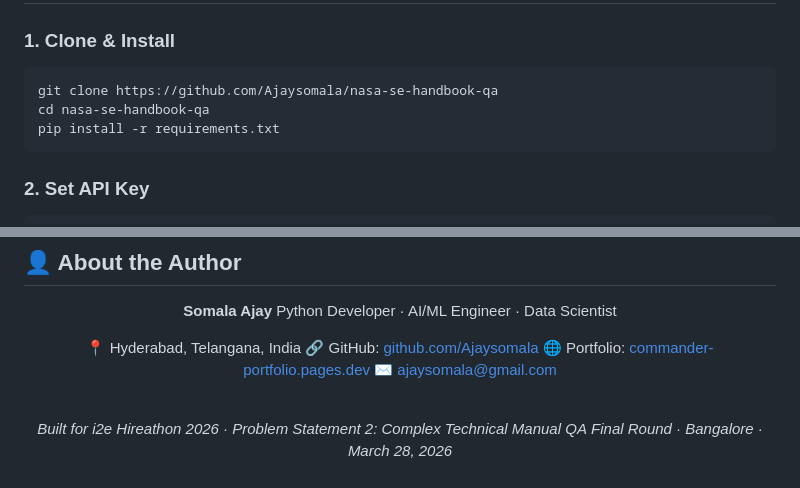
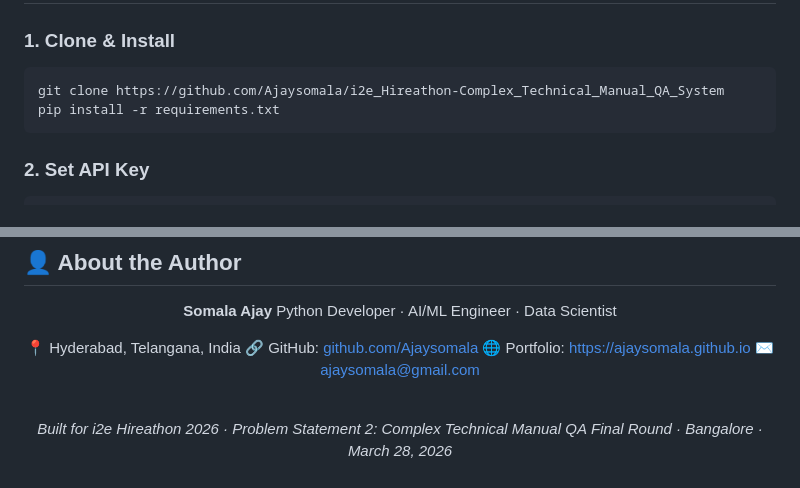
Before and after one commit to Ajaysomala/i2e_Hireathon-Complex_Technical_Manual_QA_System, a Markdown page: README.md, 2 parts joined by grey strips. GitHub-like rendering.

Commit message:
Update repository link and portfolio URL in README

````diff
--- a/README.md
+++ b/README.md
@@ -164,8 +164,7 @@ Problem_2_Technical_Manual_QA/
 ### 1. Clone & Install
 
 ```bash
-git clone https://github.com/Ajaysomala/nasa-se-handbook-qa
-cd nasa-se-handbook-qa
+git clone https://github.com/Ajaysomala/i2e_Hireathon-Complex_Technical_Manual_QA_System
 pip install -r requirements.txt
 ```
 
@@ -349,7 +348,7 @@ Python Developer · AI/ML Engineer · Data Scientist
 
 📍 Hyderabad, Telangana, India
 🔗 GitHub: [github.com/Ajaysomala](https://github.com/Ajaysomala)
-🌐 Portfolio: [commander-portfolio.pages.dev](https://commander-portfolio.pages.dev)
+🌐 Portfolio: https://ajaysomala.github.io
 ✉️ [ajaysomala@gmail.com](mailto:ajaysomala@gmail.com)
 
 <br/>
````
